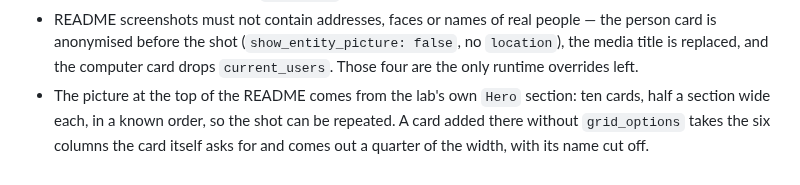
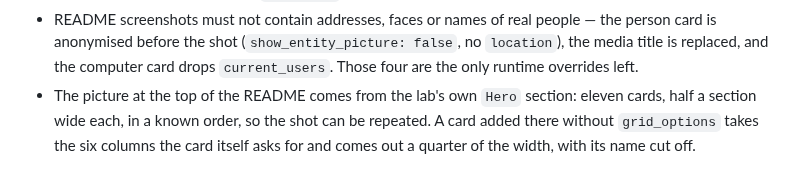
Before and after one commit to grigorii-horos/ha-plugins, a Markdown page: CLAUDE.md, the part around the change. Rendered like a GitHub page.

```diff
--- a/CLAUDE.md
+++ b/CLAUDE.md
@@ -111,7 +111,7 @@ Rakes already stepped on:
   person card is anonymised before the shot (`show_entity_picture: false`, no `location`),
   the media title is replaced, and the computer card drops `current_users`. Those four are
   the only runtime overrides left.
-- The picture at the top of the README comes from the lab's own `Hero` section: ten
+- The picture at the top of the README comes from the lab's own `Hero` section: eleven
   cards, half a section wide each, in a known order, so the shot can be repeated. A card
   added there without `grid_options` takes the six columns the card itself asks for and
   comes out a quarter of the width, with its name cut off.
```
Also changed, not shown: README.md (+29 -1 lines), docs/images/hero.png, docs/images/weather.png (added), 15 other files.
